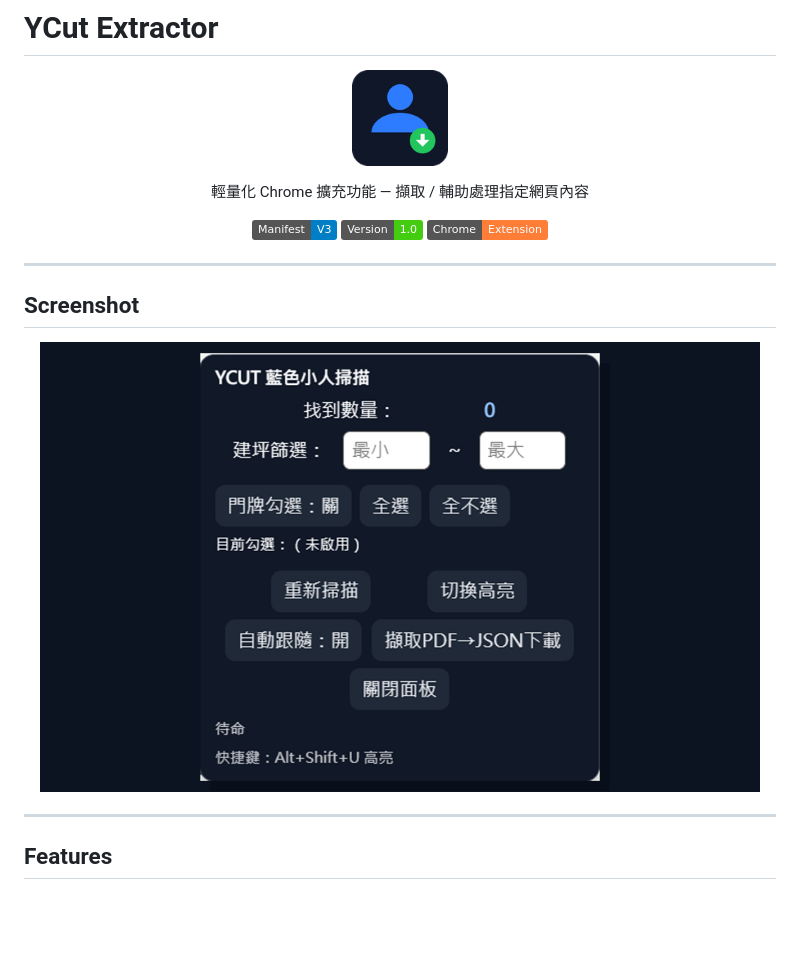
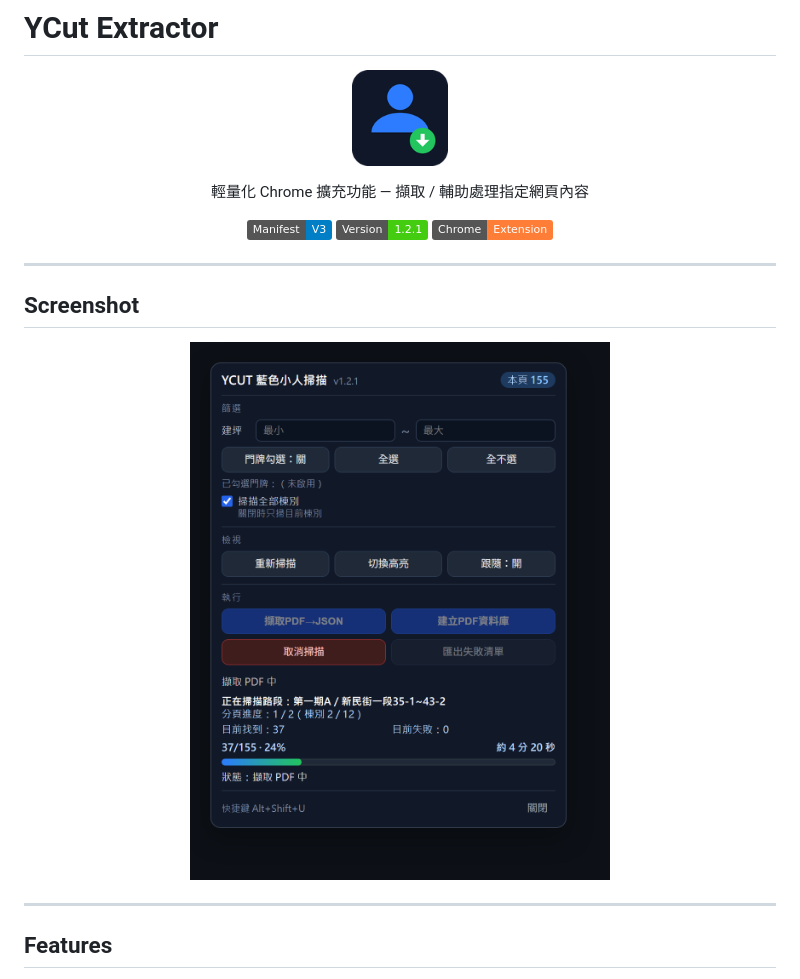
Before and after one commit to sir871364/YCut-Extractor, a Markdown page: README.md, the part around the change. Rendered like a GitHub page; pictures changed too: screenshots/screenshot.png; badges without logos; blank space fills up the shorter version.

Commit message:
docs: 更新 README 截圖與版本徽章至 v1.2.1
- screenshots/screenshot.png 換成 v1.2.1 的新面板（分區排版、掃描全部棟別
  開關、取消掃描、標題版號、棟別進度），舊圖仍是改版前的樣子
- 截圖為掃描進行中的狀態，可同時看到棟別／路段雙層進度
- 版本徽章 1.0 -> 1.2.1
- README 圖寬改為 420（新圖為直式，沿用 720 會過大）

```diff
--- a/README.md
+++ b/README.md
@@ -10,7 +10,7 @@
 
 <p align="center">
   <img src="https://img.shields.io/badge/Manifest-V3-blue">
-  <img src="https://img.shields.io/badge/Version-1.0-brightgreen">
+  <img src="https://img.shields.io/badge/Version-1.2.1-brightgreen">
   <img src="https://img.shields.io/badge/Chrome-Extension-orange">
 </p>
 
@@ -19,7 +19,7 @@
 ## Screenshot
 
 <p align="center">
-  <img src="screenshots/screenshot.png" width="720" alt="Screenshot">
+  <img src="screenshots/screenshot.png" width="420" alt="控制面板（掃描進行中）">
 </p>
 
 ---
```
